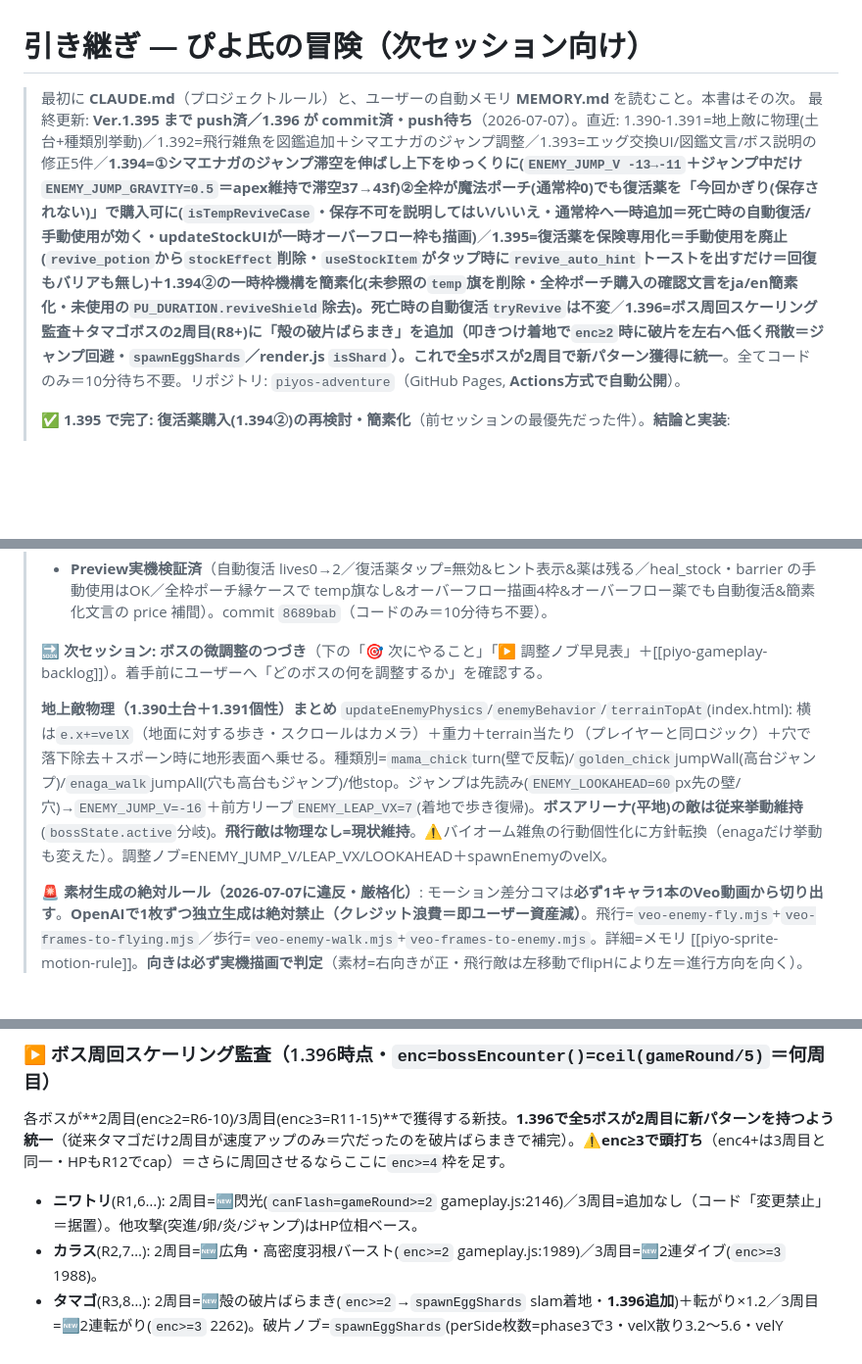
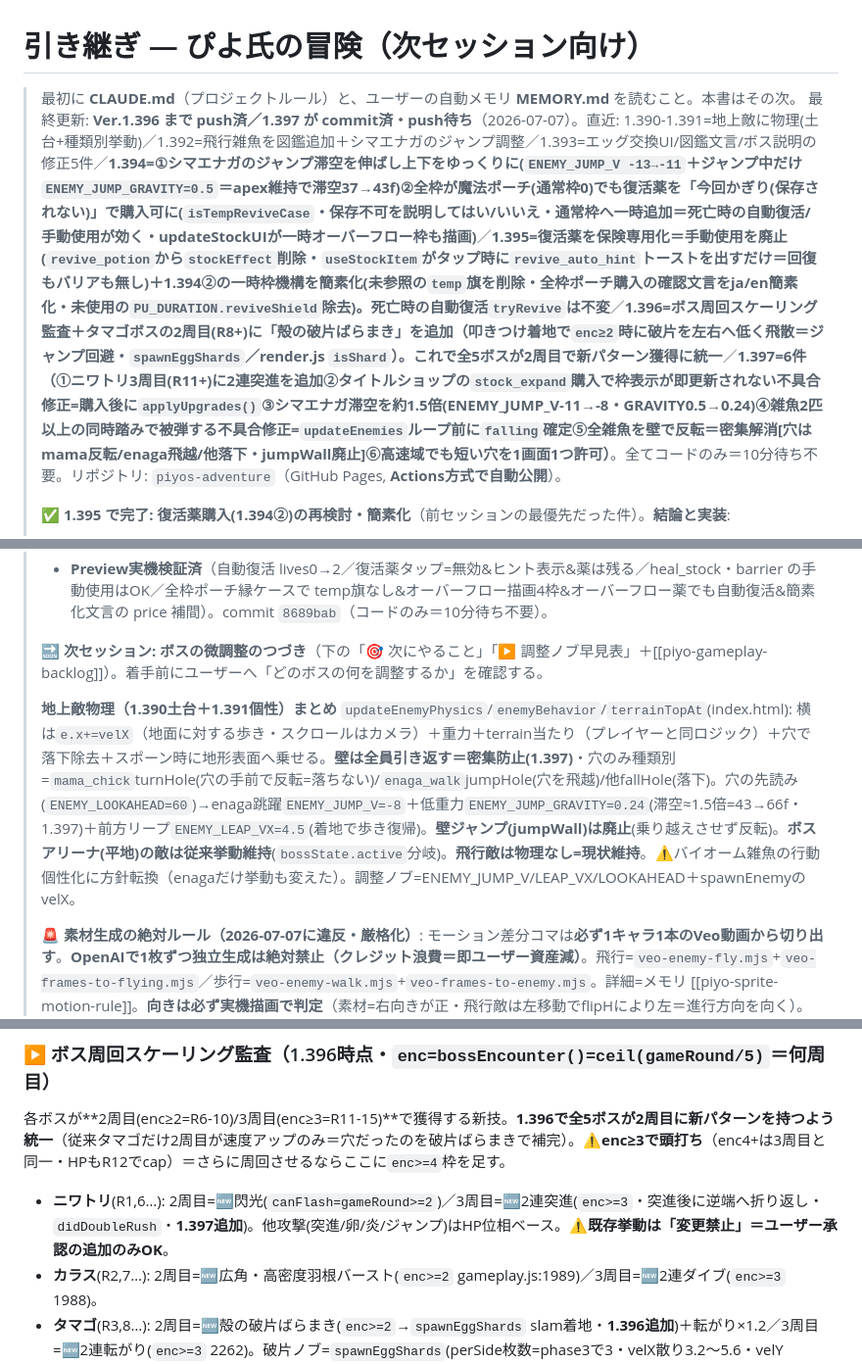
Before and after one commit to shinomiyapiyo/piyos-adventure, a Markdown page: HANDOFF.md, 3 parts joined by grey strips. Shown at 98% size. GitHub-like rendering; blank space fills up the shorter version.

Commit message:
docs(HANDOFF): 1.397(6件)を反映＝ニワトリ3周目2連突進・敵の壁反転/穴挙動・滞空1.5倍ほか
Co-Authored-By: Claude Opus 4.8 <noreply@anthropic.com>

```diff
--- a/HANDOFF.md
+++ b/HANDOFF.md
@@ -1,7 +1,7 @@
 # 引き継ぎ — ぴよ氏の冒険（次セッション向け）
 
 > 最初に **CLAUDE.md**（プロジェクトルール）と、ユーザーの自動メモリ **MEMORY.md** を読むこと。本書はその次。
-> 最終更新: **Ver.1.395 まで push済／1.396 が commit済・push待ち**（2026-07-07）。直近: 1.390-1.391=地上敵に物理(土台+種類別挙動)／1.392=飛行雑魚を図鑑追加＋シマエナガのジャンプ調整／1.393=エッグ交換UI/図鑑文言/ボス説明の修正5件／**1.394=①シマエナガのジャンプ滞空を伸ばし上下をゆっくりに(`ENEMY_JUMP_V -13→-11`＋ジャンプ中だけ`ENEMY_JUMP_GRAVITY=0.5`＝apex維持で滞空37→43f)②全枠が魔法ポーチ(通常枠0)でも復活薬を「今回かぎり(保存されない)」で購入可に(`isTempReviveCase`・保存不可を説明してはい/いいえ・通常枠へ一時追加＝死亡時の自動復活/手動使用が効く・updateStockUIが一時オーバーフロー枠も描画)**／**1.395=復活薬を保険専用化＝手動使用を廃止(`revive_potion`から`stockEffect`削除・`useStockItem`がタップ時に`revive_auto_hint`トーストを出すだけ＝回復もバリアも無し)＋1.394②の一時枠機構を簡素化(未参照の`temp`旗を削除・全枠ポーチ購入の確認文言をja/en簡素化・未使用の`PU_DURATION.reviveShield`除去)。死亡時の自動復活`tryRevive`は不変**／**1.396=ボス周回スケーリング監査＋タマゴボスの2周目(R8+)に「殻の破片ばらまき」を追加（叩きつけ着地で`enc≥2`時に破片を左右へ低く飛散＝ジャンプ回避・`spawnEggShards`／render.js `isShard`）。これで全5ボスが2周目で新パターン獲得に統一**。全てコードのみ＝10分待ち不要。リポジトリ: `piyos-adventure`（GitHub Pages, **Actions方式で自動公開**）。
+> 最終更新: **Ver.1.396 まで push済／1.397 が commit済・push待ち**（2026-07-07）。直近: 1.390-1.391=地上敵に物理(土台+種類別挙動)／1.392=飛行雑魚を図鑑追加＋シマエナガのジャンプ調整／1.393=エッグ交換UI/図鑑文言/ボス説明の修正5件／**1.394=①シマエナガのジャンプ滞空を伸ばし上下をゆっくりに(`ENEMY_JUMP_V -13→-11`＋ジャンプ中だけ`ENEMY_JUMP_GRAVITY=0.5`＝apex維持で滞空37→43f)②全枠が魔法ポーチ(通常枠0)でも復活薬を「今回かぎり(保存されない)」で購入可に(`isTempReviveCase`・保存不可を説明してはい/いいえ・通常枠へ一時追加＝死亡時の自動復活/手動使用が効く・updateStockUIが一時オーバーフロー枠も描画)**／**1.395=復活薬を保険専用化＝手動使用を廃止(`revive_potion`から`stockEffect`削除・`useStockItem`がタップ時に`revive_auto_hint`トーストを出すだけ＝回復もバリアも無し)＋1.394②の一時枠機構を簡素化(未参照の`temp`旗を削除・全枠ポーチ購入の確認文言をja/en簡素化・未使用の`PU_DURATION.reviveShield`除去)。死亡時の自動復活`tryRevive`は不変**／**1.396=ボス周回スケーリング監査＋タマゴボスの2周目(R8+)に「殻の破片ばらまき」を追加（叩きつけ着地で`enc≥2`時に破片を左右へ低く飛散＝ジャンプ回避・`spawnEggShards`／render.js `isShard`）。これで全5ボスが2周目で新パターン獲得に統一**／**1.397=6件（①ニワトリ3周目(R11+)に2連突進を追加②タイトルショップの`stock_expand`購入で枠表示が即更新されない不具合修正=購入後に`applyUpgrades()`③シマエナガ滞空を約1.5倍(ENEMY_JUMP_V-11→-8・GRAVITY0.5→0.24)④雑魚2匹以上の同時踏みで被弾する不具合修正=`updateEnemies`ループ前に`falling`確定⑤全雑魚を壁で反転＝密集解消[穴はmama反転/enaga飛越/他落下・jumpWall廃止]⑥高速域でも短い穴を1画面1つ許可）**。全てコードのみ＝10分待ち不要。リポジトリ: `piyos-adventure`（GitHub Pages, **Actions方式で自動公開**）。
 >
 > ✅ **1.395 で完了: 復活薬購入(1.394②)の再検討・簡素化**（前セッションの最優先だった件）。**結論と実装**:
 > - **(1) 手動使用を廃止**＝`revive_potion` から `stockEffect` を削除し、`useStockItem`(gameplay.js) は復活薬タップ時に `revive_auto_hint` トーストを出して `return false`（回復もバリアも無し・他アイテムの手動使用は不変）。死亡時の自動復活 `tryRevive`(index.html:5181) は独立実装なので不変。
@@ -11,7 +11,7 @@
 >
 > 🔜 **次セッション: ボスの微調整のつづき**（下の「🎯 次にやること」「▶ 調整ノブ早見表」＋[[piyo-gameplay-backlog]]）。着手前にユーザーへ「どのボスの何を調整するか」を確認する。
 >
-> **地上敵物理（1.390土台＋1.391個性）まとめ** `updateEnemyPhysics`/`enemyBehavior`/`terrainTopAt`(index.html): 横は`e.x+=velX`（地面に対する歩き・スクロールはカメラ）＋重力＋terrain当たり（プレイヤーと同ロジック）＋穴で落下除去＋スポーン時に地形表面へ乗せる。種類別=`mama_chick`turn(壁で反転)/`golden_chick`jumpWall(高台ジャンプ)/`enaga_walk`jumpAll(穴も高台もジャンプ)/他stop。ジャンプは先読み(`ENEMY_LOOKAHEAD=60`px先の壁/穴)→`ENEMY_JUMP_V=-16`＋前方リープ`ENEMY_LEAP_VX=7`(着地で歩き復帰)。**ボスアリーナ(平地)の敵は従来挙動維持**(`bossState.active`分岐)。**飛行敵は物理なし=現状維持**。⚠バイオーム雑魚の行動個性化に方針転換（enagaだけ挙動も変えた）。調整ノブ=ENEMY_JUMP_V/LEAP_VX/LOOKAHEAD＋spawnEnemyのvelX。
+> **地上敵物理（1.390土台＋1.391個性）まとめ** `updateEnemyPhysics`/`enemyBehavior`/`terrainTopAt`(index.html): 横は`e.x+=velX`（地面に対する歩き・スクロールはカメラ）＋重力＋terrain当たり（プレイヤーと同ロジック）＋穴で落下除去＋スポーン時に地形表面へ乗せる。**壁は全員引き返す＝密集防止(1.397)**・穴のみ種類別=`mama_chick`turnHole(穴の手前で反転=落ちない)/`enaga_walk`jumpHole(穴を飛越)/他fallHole(落下)。穴の先読み(`ENEMY_LOOKAHEAD=60`)→enaga跳躍`ENEMY_JUMP_V=-8`＋低重力`ENEMY_JUMP_GRAVITY=0.24`(滞空≈1.5倍=43→66f・1.397)＋前方リープ`ENEMY_LEAP_VX=4.5`(着地で歩き復帰)。**壁ジャンプ(jumpWall)は廃止**(乗り越えさせず反転)。**ボスアリーナ(平地)の敵は従来挙動維持**(`bossState.active`分岐)。**飛行敵は物理なし=現状維持**。⚠バイオーム雑魚の行動個性化に方針転換（enagaだけ挙動も変えた）。調整ノブ=ENEMY_JUMP_V/LEAP_VX/LOOKAHEAD＋spawnEnemyのvelX。
 >
 > 🚨 **素材生成の絶対ルール（2026-07-07に違反・厳格化）**: モーション差分コマは**必ず1キャラ1本のVeo動画から切り出す**。**OpenAIで1枚ずつ独立生成は絶対禁止（クレジット浪費＝即ユーザー資産減）**。飛行=`veo-enemy-fly.mjs`+`veo-frames-to-flying.mjs`／歩行=`veo-enemy-walk.mjs`+`veo-frames-to-enemy.mjs`。詳細=メモリ [[piyo-sprite-motion-rule]]。**向きは必ず実機描画で判定**（素材=右向きが正・飛行敵は左移動でflipHにより左＝進行方向を向く）。
 > 公開URL: https://shinomiyapiyo.github.io/piyos-adventure/
@@ -52,7 +52,7 @@
 
 ### ▶ ボス周回スケーリング監査（1.396時点・`enc=bossEncounter()=ceil(gameRound/5)`＝何周目）
 各ボスが**2周目(enc≥2=R6-10)/3周目(enc≥3=R11-15)**で獲得する新技。**1.396で全5ボスが2周目に新パターンを持つよう統一**（従来タマゴだけ2周目が速度アップのみ＝穴だったのを破片ばらまきで補完）。⚠**enc≥3で頭打ち**（enc4+は3周目と同一・HPもR12でcap）＝さらに周回させるならここに`enc>=4`枠を足す。
-- **ニワトリ**(R1,6…): 2周目=🆕閃光(`canFlash=gameRound>=2` gameplay.js:2146)／3周目=追加なし（コード「変更禁止」＝据置）。他攻撃(突進/卵/炎/ジャンプ)はHP位相ベース。
+- **ニワトリ**(R1,6…): 2周目=🆕閃光(`canFlash=gameRound>=2`)／3周目=🆕2連突進(`enc>=3`・突進後に逆端へ折り返し・`didDoubleRush`・**1.397追加**)。他攻撃(突進/卵/炎/ジャンプ)はHP位相ベース。**⚠既存挙動は「変更禁止」＝ユーザー承認の追加のみOK**。
 - **カラス**(R2,7…): 2周目=🆕広角・高密度羽根バースト(`enc>=2` gameplay.js:1989)／3周目=🆕2連ダイブ(`enc>=3` 1988)。
 - **タマゴ**(R3,8…): 2周目=🆕殻の破片ばらまき(`enc>=2`→`spawnEggShards` slam着地・**1.396追加**)＋転がり×1.2／3周目=🆕2連転がり(`enc>=3` 2262)。破片ノブ=`spawnEggShards`(perSide枚数=phase3で3・velX散り3.2〜5.6・velY弧-2.6〜-4.0)・描画=render.js `isShard`。
 - **大蛇**(R4,9…): 2周目=🆕毒吐き(`enc>=2` gameplay.js:2340)＋地這い×1.15／3周目=突き上げ予告×0.7で速く(2351)。
```
